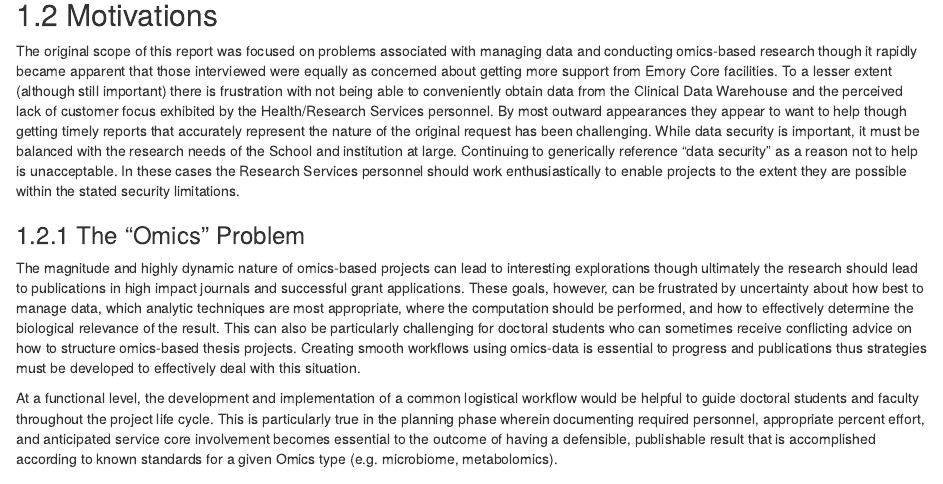
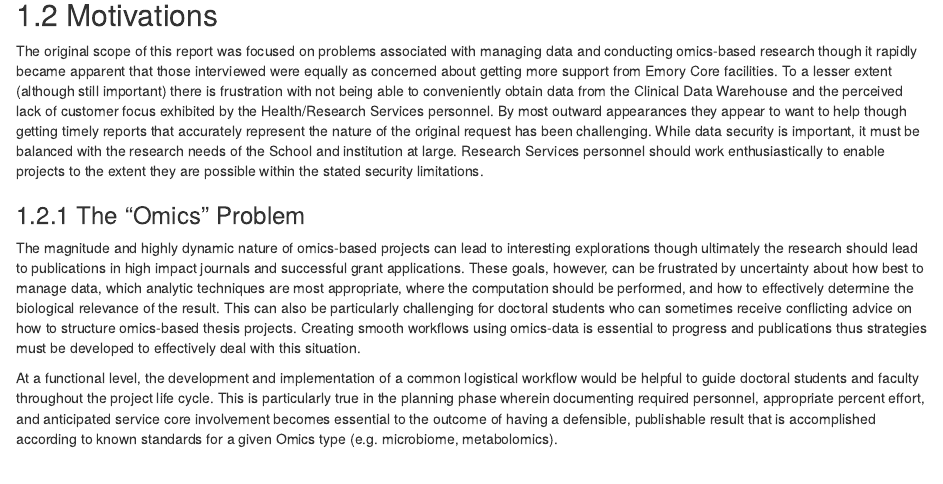
Before and after one commit to steviep42/NHSON, an R Markdown document (index.Rmd): the page in a window 1100 px wide, from 600 px down. Rendered offline with R 4.5, knitr and Pandoc, with nearby package versions; drawn as R Markdown's standard HTML page in place of the format the file asks for.

Commit message:
fixed motivations

```diff
--- a/index.Rmd
+++ b/index.Rmd
@@ -22,7 +22,7 @@ The participants in the interview process were: Linda McCauley, Anne Dunlop, Car
 
 ## Motivations
 
-The original scope of this report was focused on problems associated with managing data and conducting omics-based research though it rapidly became apparent that those interviewed were equally as concerned about getting more support from Emory Core facilities. To a lesser extent (although still important) there is frustration with not being able to conveniently obtain data from the Clinical Data Warehouse and the perceived lack of customer focus exhibited by the Health/Research Services personnel. By most outward appearances they appear to want to help though getting timely reports that accurately represent the nature of the original request has been challenging. While data security is important, it must be balanced with the research needs of the School and institution at large. Continuing to generically reference "data security" as a reason not to help is unacceptable. In these cases the Research Services personnel should work enthusiastically to enable projects to the extent they are possible within the stated security limitations.
+The original scope of this report was focused on problems associated with managing data and conducting omics-based research though it rapidly became apparent that those interviewed were equally as concerned about getting more support from Emory Core facilities. To a lesser extent (although still important) there is frustration with not being able to conveniently obtain data from the Clinical Data Warehouse and the perceived lack of customer focus exhibited by the Health/Research Services personnel. By most outward appearances they appear to want to help though getting timely reports that accurately represent the nature of the original request has been challenging. While data security is important, it must be balanced with the research needs of the School and institution at large. Research Services personnel should work enthusiastically to enable projects to the extent they are possible within the stated security limitations.
 
 ### The "Omics" Problem
 
```
Also changed, not shown: book/index.html, book/search_index.json.
